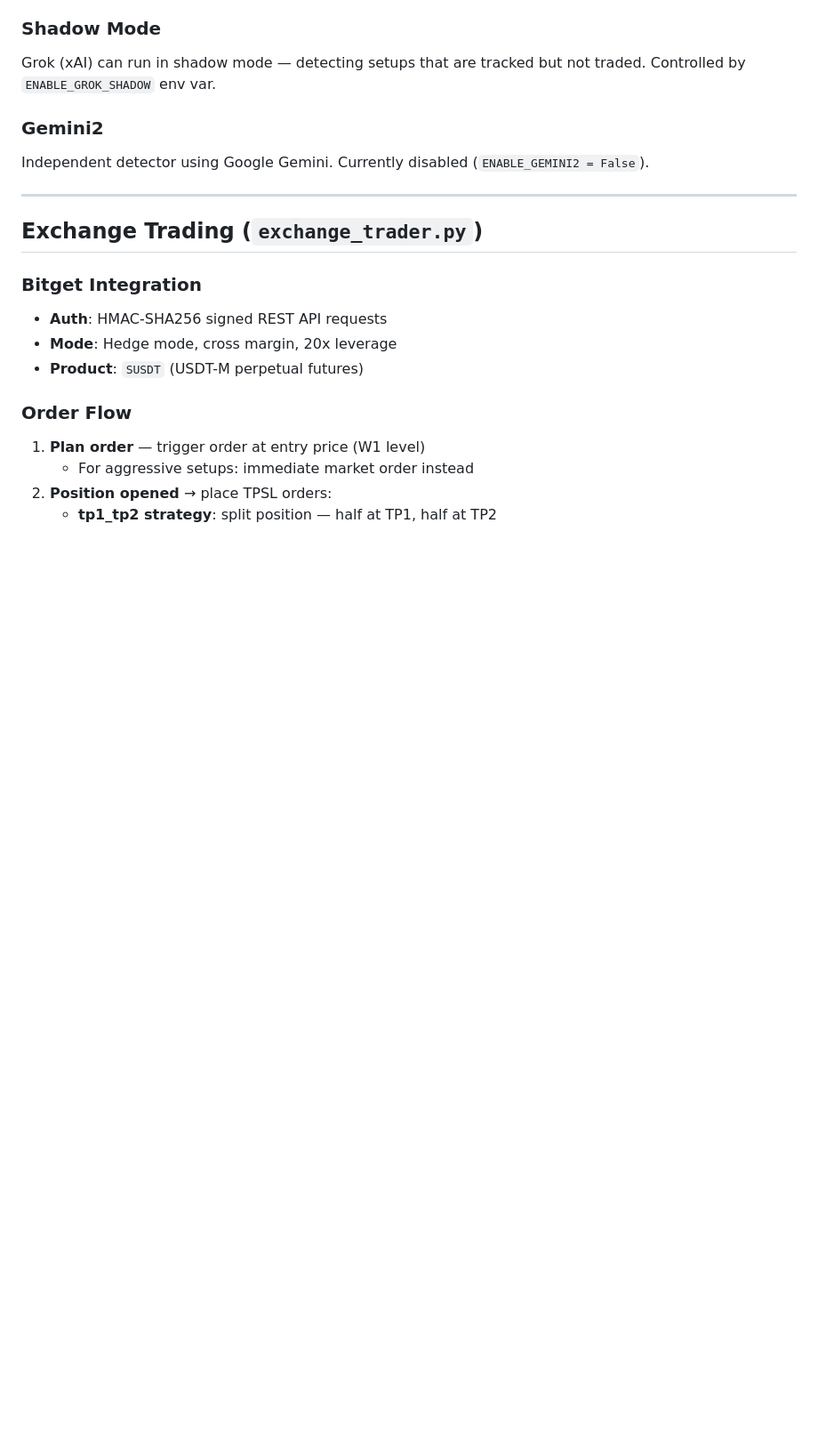
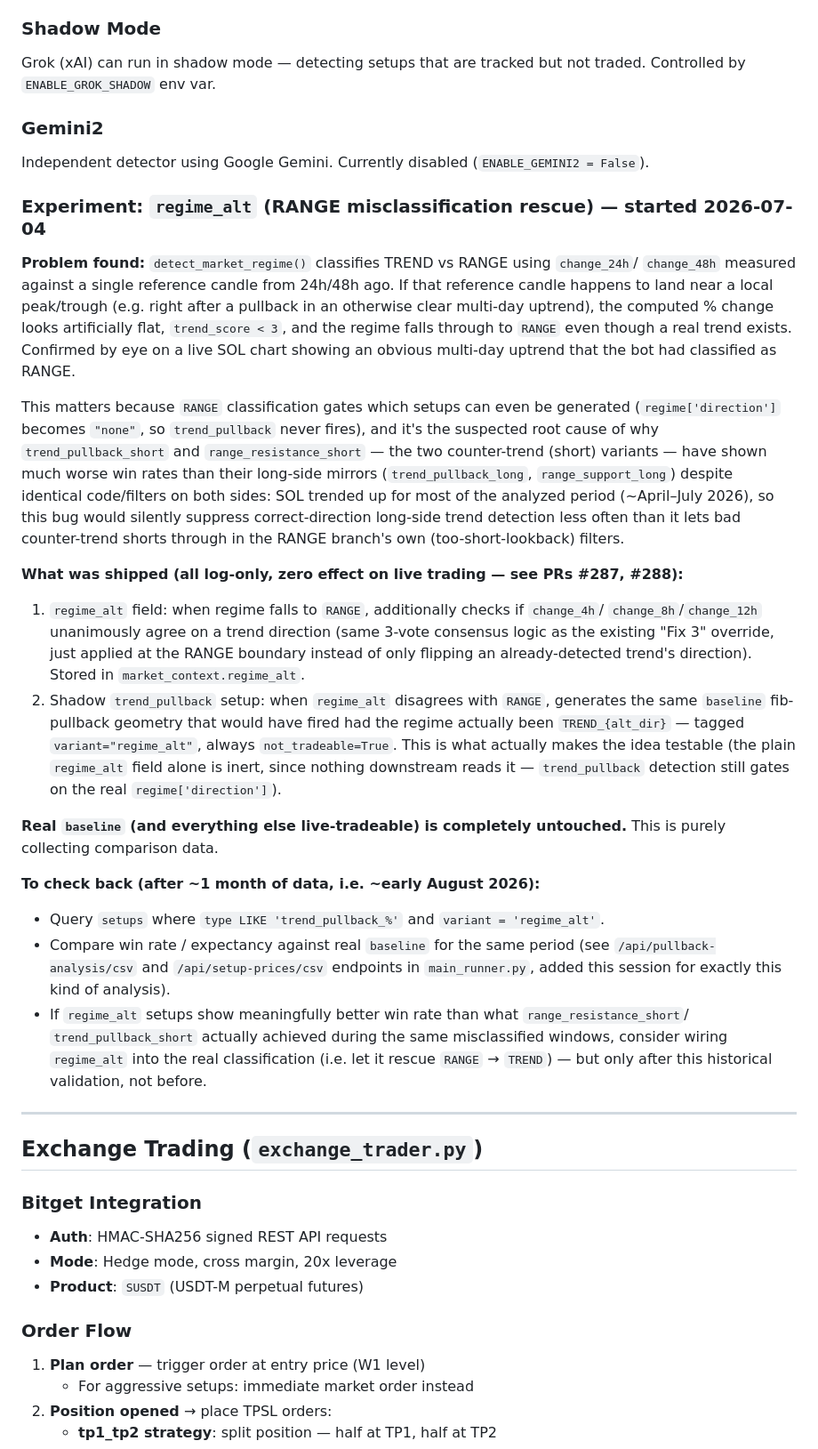
Before and after one commit to paustawil/alertsol, a Markdown page: CLAUDE.md, the part around one of its changes. Shown at 89% size. GitHub-like rendering; blank space fills up the shorter version.

Commit message:
Document regime_alt experiment and fix stale cooldown description (#289)
CLAUDE.md said COOLDOWN_HOURS prevents duplicate signals at the same
price level, but was_alerted()/save_alerted() (the functions that
would implement that) are never called anywhere — dedup actually
happens in save_pending() and only blocks concurrent unresolved
setups, not repeat entries after a resolved loss. Corrected.

Also documents the regime_alt RANGE-misclassification experiment
(PRs #287, #288) so the reasoning and how-to-check-back steps survive
independently of any one session's memory.

Co-authored-by: Claude <noreply@anthropic.com>

```diff
--- a/CLAUDE.md
+++ b/CLAUDE.md
@@ -93,6 +93,49 @@ Controlled by `ENABLE_GROK_SHADOW` env var.
 ### Gemini2
 
 Independent detector using Google Gemini. Currently disabled (`ENABLE_GEMINI2 = False`).
+
+### Experiment: `regime_alt` (RANGE misclassification rescue) — started 2026-07-04
+
+**Problem found:** `detect_market_regime()` classifies TREND vs RANGE using `change_24h`/
+`change_48h` measured against a single reference candle from 24h/48h ago. If that reference
+candle happens to land near a local peak/trough (e.g. right after a pullback in an otherwise
+clear multi-day uptrend), the computed % change looks artificially flat, `trend_score < 3`,
+and the regime falls through to `RANGE` even though a real trend exists. Confirmed by eye on
+a live SOL chart showing an obvious multi-day uptrend that the bot had classified as RANGE.
+
+This matters because `RANGE` classification gates which setups can even be generated
+(`regime['direction']` becomes `"none"`, so `trend_pullback` never fires), and it's the
+suspected root cause of why `trend_pullback_short` and `range_resistance_short` — the two
+counter-trend (short) variants — have shown much worse win rates than their long-side
+mirrors (`trend_pullback_long`, `range_support_long`) despite identical code/filters on both
+sides: SOL trended up for most of the analyzed period (~April–July 2026), so this bug
+would silently suppress correct-direction long-side trend detection less often than it lets
+bad counter-trend shorts through in the RANGE branch's own (too-short-lookback) filters.
+
+**What was shipped (all log-only, zero effect on live trading — see PRs #287, #288):**
+1. `regime_alt` field: when regime falls to `RANGE`, additionally checks if `change_4h`/
+   `change_8h`/`change_12h` unanimously agree on a trend direction (same 3-vote consensus
+   logic as the existing "Fix 3" override, just applied at the RANGE boundary instead of
+   only flipping an already-detected trend's direction). Stored in `market_context.regime_alt`.
+2. Shadow `trend_pullback` setup: when `regime_alt` disagrees with `RANGE`, generates the
+   same `baseline` fib-pullback geometry that would have fired had the regime actually been
+   `TREND_{alt_dir}` — tagged `variant="regime_alt"`, always `not_tradeable=True`. This is
+   what actually makes the idea testable (the plain `regime_alt` field alone is inert, since
+   nothing downstream reads it — `trend_pullback` detection still gates on the real
+   `regime['direction']`).
+
+**Real `baseline` (and everything else live-tradeable) is completely untouched.** This is
+purely collecting comparison data.
+
+**To check back (after ~1 month of data, i.e. ~early August 2026):**
+- Query `setups` where `type LIKE 'trend_pullback_%'` and `variant = 'regime_alt'`.
+- Compare win rate / expectancy against real `baseline` for the same period (see
+  `/api/pullback-analysis/csv` and `/api/setup-prices/csv` endpoints in `main_runner.py`,
+  added this session for exactly this kind of analysis).
+- If `regime_alt` setups show meaningfully better win rate than what `range_resistance_short`/
+  `trend_pullback_short` actually achieved during the same misclassified windows, consider
+  wiring `regime_alt` into the real classification (i.e. let it rescue `RANGE` → `TREND`)
+  — but only after this historical validation, not before.
 
 ---
 
```
Also changed, not shown: other parts of CLAUDE.md (+1 -1 lines).
